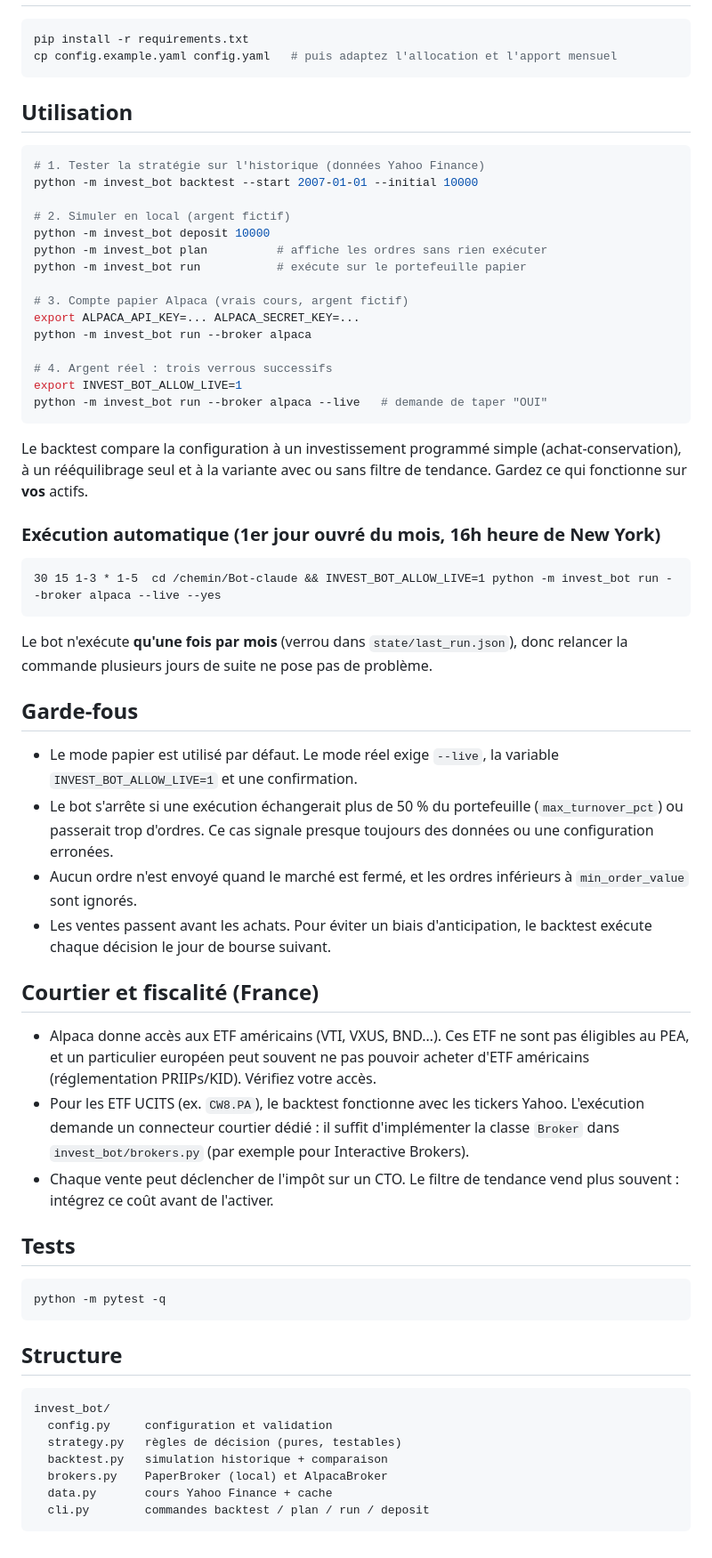
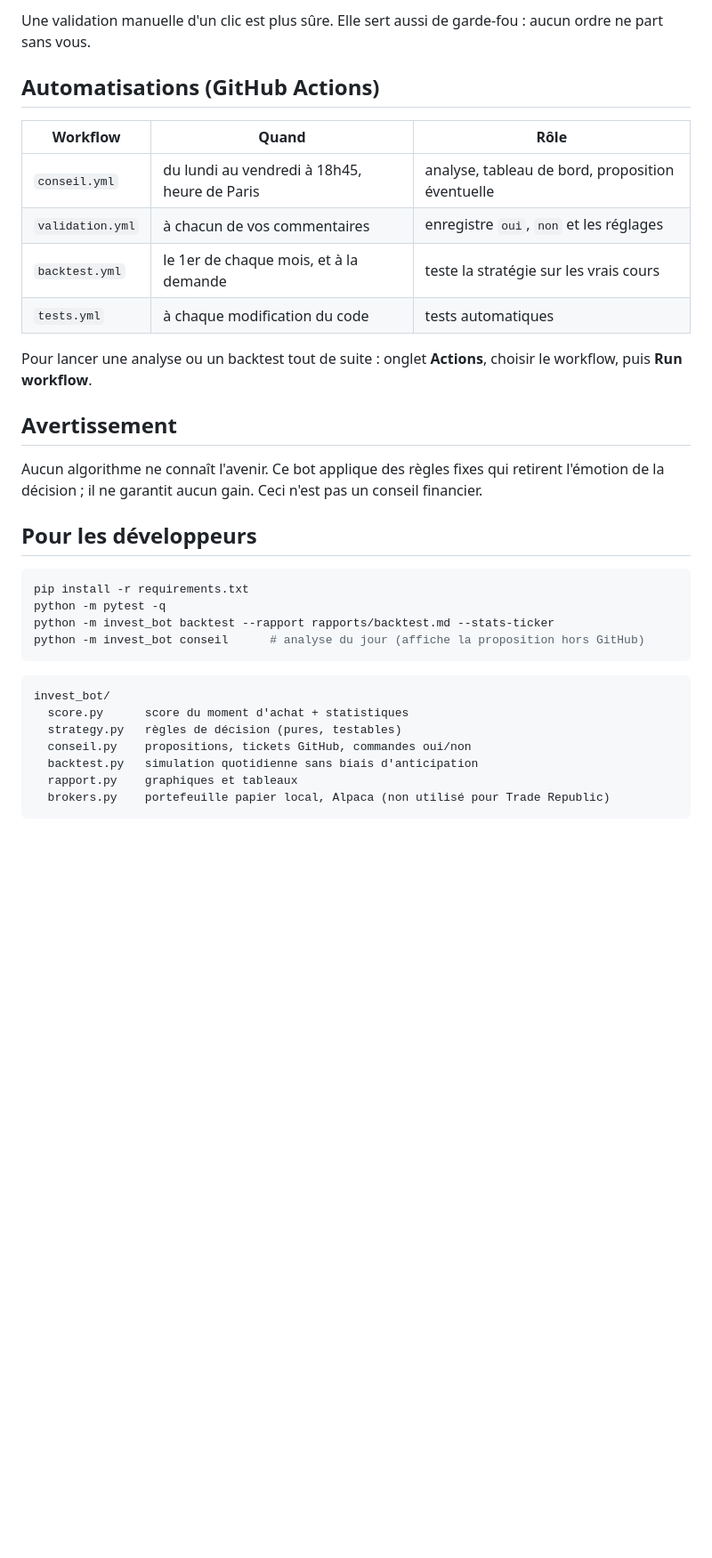
Before and after one commit to 4s7dnm4gjy-cell/Bot-claude, a Markdown page: README.md, the part around one of its changes. Shown at 89% size. Drawn GitHub-style; blank space fills up the shorter version.

````diff
--- a/README.md
+++ b/README.md
@@ -28,69 +61,37 @@ Toutes les décisions sont enregistrées avec leur justification dans
+Une validation manuelle d'un clic est plus sûre. Elle sert aussi de garde-fou : aucun ordre ne part sans vous.
+
+## Automatisations (GitHub Actions)
+
+| Workflow | Quand | Rôle |
+|---|---|---|
+| `conseil.yml` | du lundi au vendredi à 18h45, heure de Paris | analyse, tableau de bord, proposition éventuelle |
+| `validation.yml` | à chacun de vos commentaires | enregistre `oui`, `non` et les réglages |
+| `backtest.yml` | le 1er de chaque mois, et à la demande | teste la stratégie sur les vrais cours |
+| `tests.yml` | à chaque modification du code | tests automatiques |
+
+Pour lancer une analyse ou un backtest tout de suite : onglet **Actions**, choisir le workflow, puis **Run workflow**.
+
+## Avertissement
+
+Aucun algorithme ne connaît l'avenir. Ce bot applique des règles fixes qui
+retirent l'émotion de la décision ; il ne garantit aucun gain. Ceci n'est pas
+un conseil financier.
+
+## Pour les développeurs
 
 ```bash
 pip install -r requirements.txt
-cp config.example.yaml config.yaml   # puis adaptez l'allocation et l'apport mensuel
+python -m pytest -q
+python -m invest_bot backtest --rapport rapports/backtest.md --stats-ticker
+python -m invest_bot conseil      # analyse du jour (affiche la proposition hors GitHub)
 ```
-
-## Utilisation
-
-```bash
-# 1. Tester la stratégie sur l'historique (données Yahoo Finance)
-python -m invest_bot backtest --start 2007-01-01 --initial 10000
-
-# 2. Simuler en local (argent fictif)
-python -m invest_bot deposit 10000
-python -m invest_bot plan          # affiche les ordres sans rien exécuter
-python -m invest_bot run           # exécute sur le portefeuille papier
-
-# 3. Compte papier Alpaca (vrais cours, argent fictif)
-export ALPACA_API_KEY=... ALPACA_SECRET_KEY=...
-python -m invest_bot run --broker alpaca
-
-# 4. Argent réel : trois verrous successifs
-export INVEST_BOT_ALLOW_LIVE=1
-python -m invest_bot run --broker alpaca --live   # demande de taper "OUI"
-```
-
-Le backtest compare la configuration à un investissement programmé simple
-(achat-conservation), à un rééquilibrage seul et à la variante avec ou sans
-filtre de tendance. Gardez ce qui fonctionne sur **vos** actifs.
-
-### Exécution automatique (1er jour ouvré du mois, 16h heure de New York)
-
-```cron
-30 15 1-3 * 1-5  cd /chemin/Bot-claude && INVEST_BOT_ALLOW_LIVE=1 python -m invest_bot run --broker alpaca --live --yes
-```
-
-Le bot n'exécute **qu'une fois par mois** (verrou dans `state/last_run.json`),
-donc relancer la commande plusieurs jours de suite ne pose pas de problème.
-
-## Garde-fous
-
-- Le mode papier est utilisé par défaut. Le mode réel exige `--live`, la variable `INVEST_BOT_ALLOW_LIVE=1` et une confirmation.
-- Le bot s'arrête si une exécution échangerait plus de 50 % du portefeuille (`max_turnover_pct`) ou passerait trop d'ordres. Ce cas signale presque toujours des données ou une configuration erronées.
-- Aucun ordre n'est envoyé quand le marché est fermé, et les ordres inférieurs à `min_order_value` sont ignorés.
-- Les ventes passent avant les achats. Pour éviter un biais d'anticipation, le backtest exécute chaque décision le jour de bourse suivant.
-
-## Courtier et fiscalité (France)
-
-- Alpaca donne accès aux ETF américains (VTI, VXUS, BND…). Ces ETF ne sont pas éligibles au PEA, et un particulier européen peut souvent ne pas pouvoir acheter d'ETF américains (réglementation PRIIPs/KID). Vérifiez votre accès.
-- Pour les ETF UCITS (ex. `CW8.PA`), le backtest fonctionne avec les tickers Yahoo. L'exécution demande un connecteur courtier dédié : il suffit d'implémenter la classe `Broker` dans `invest_bot/brokers.py` (par exemple pour Interactive Brokers).
-- Chaque vente peut déclencher de l'impôt sur un CTO. Le filtre de tendance vend plus souvent : intégrez ce coût avant de l'activer.
-
-## Tests
-
-```bash
-python -m pytest -q
-```
-
-## Structure
 
 ```
 invest_bot/
-  config.py     configuration et validation
+  score.py      score du moment d'achat + statistiques
   strategy.py   règles de décision (pures, testables)
-  backtest.py   simulation historique + comparaison
-  brokers.py    PaperBroker (local) et AlpacaBroker
-  data.py       cours Yahoo Finance + cache
-  cli.py        commandes backtest / plan / run / deposit
+  conseil.py    propositions, tickets GitHub, commandes oui/non
+  backtest.py   simulation quotidienne sans biais d'anticipation
+  rapport.py    graphiques et tableaux
+  brokers.py    portefeuille papier local, Alpaca (non utilisé pour Trade Republic)
 ```
````
Also changed, not shown: other parts of README.md (+53 -20 lines).
